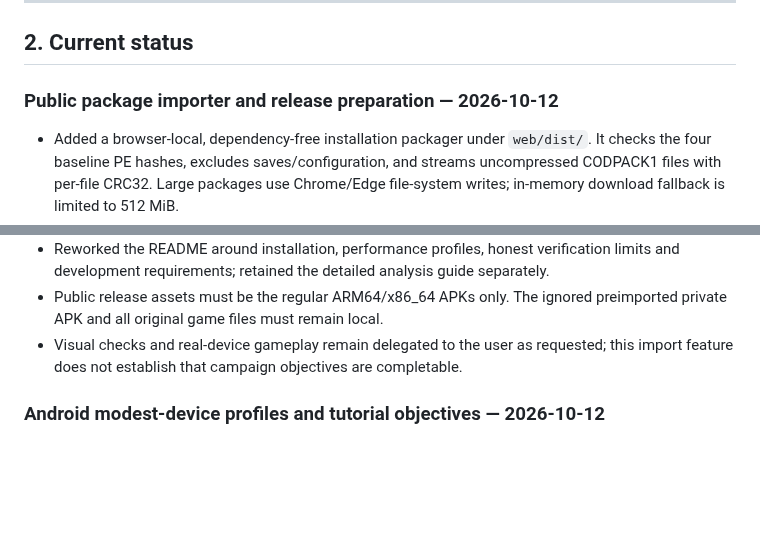
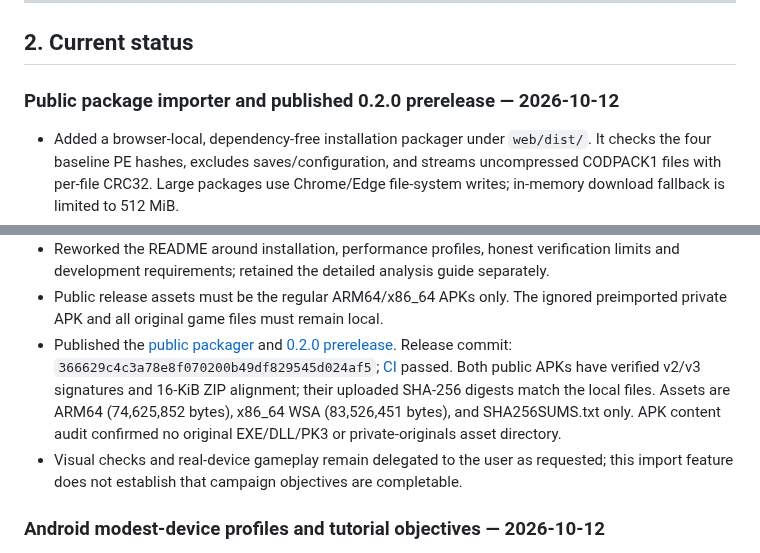
Before and after one commit to Dr3amyBerry/callofrecomp, a Markdown page: PROGRESS.md, 2 parts joined by grey strips. Drawn GitHub-style; blank space fills up the shorter version.

Commit message:
Record verified public packager and 0.2.0 release

```diff
--- a/PROGRESS.md
+++ b/PROGRESS.md
@@ -32,7 +32,7 @@ I should not stop merely because a task is large. Work should be split into phas
 
 ## 2. Current status
 
-### Public package importer and release preparation — 2026-10-12
+### Public package importer and published 0.2.0 prerelease — 2026-10-12
 
 - Added a browser-local, dependency-free installation packager under `web/dist/`.
   It checks the four baseline PE hashes, excludes saves/configuration, and streams
@@ -48,6 +48,14 @@ I should not stop merely because a task is large. Work should be split into phas
   limits and development requirements; retained the detailed analysis guide separately.
 - Public release assets must be the regular ARM64/x86_64 APKs only. The ignored
   preimported private APK and all original game files must remain local.
+- Published the [public packager](https://callofrecomp-packager.mauvezebra128.chatgpt.site)
+  and [0.2.0 prerelease](https://github.com/Dr3amyBerry/callofrecomp/releases/tag/v0.2.0).
+  Release commit: `366629c4c3a78e8f070200b49df829545d024af5`;
+  [CI](https://github.com/Dr3amyBerry/callofrecomp/actions/runs/38342929777) passed.
+  Both public APKs have verified v2/v3 signatures and 16-KiB ZIP alignment;
+  their uploaded SHA-256 digests match the local files. Assets are ARM64 (74,625,852
+  bytes), x86_64 WSA (83,526,451 bytes), and SHA256SUMS.txt only. APK content audit
+  confirmed no original EXE/DLL/PK3 or private-originals asset directory.
 - Visual checks and real-device gameplay remain delegated to the user as requested;
   this import feature does not establish that campaign objectives are completable.
 
```
